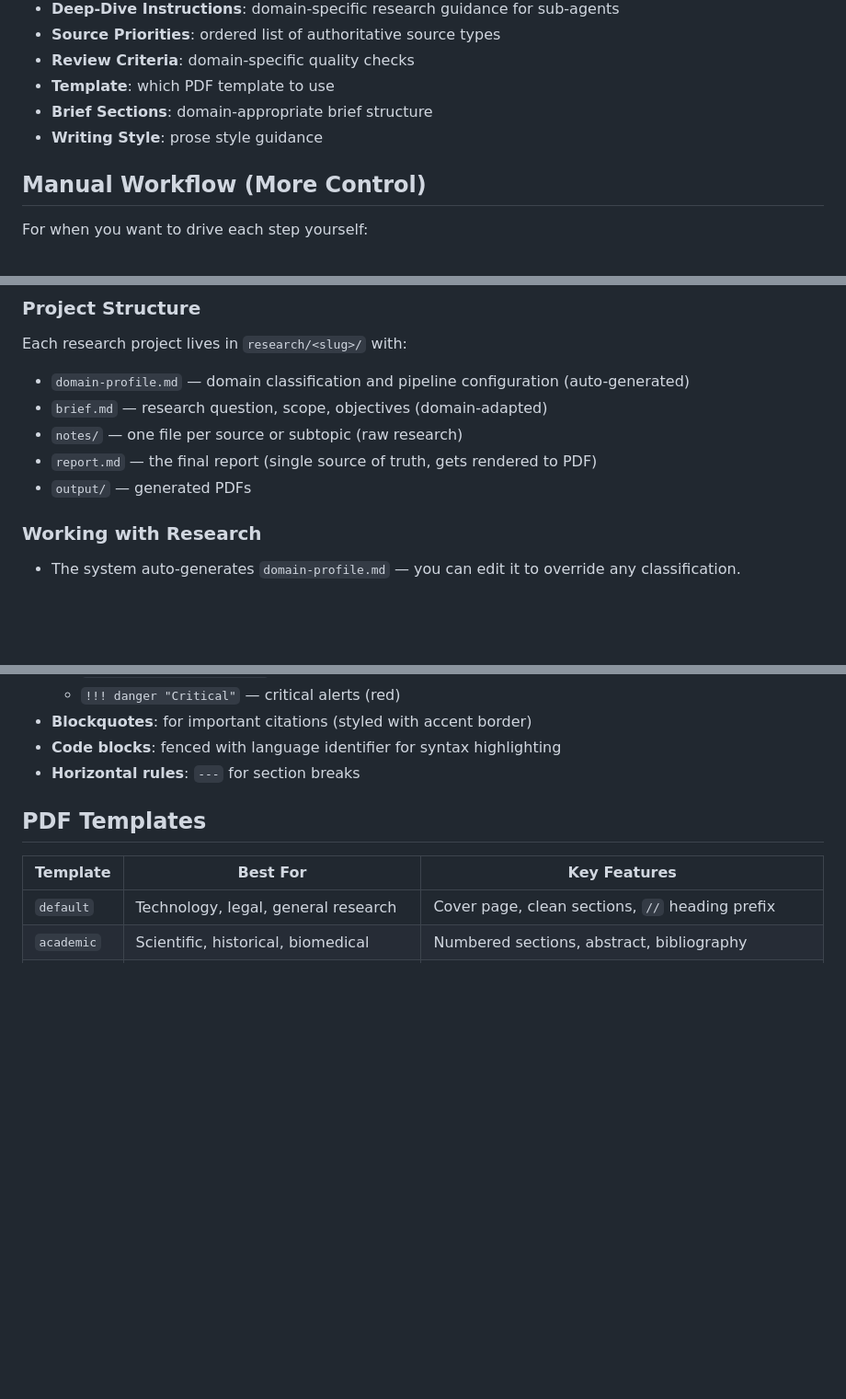
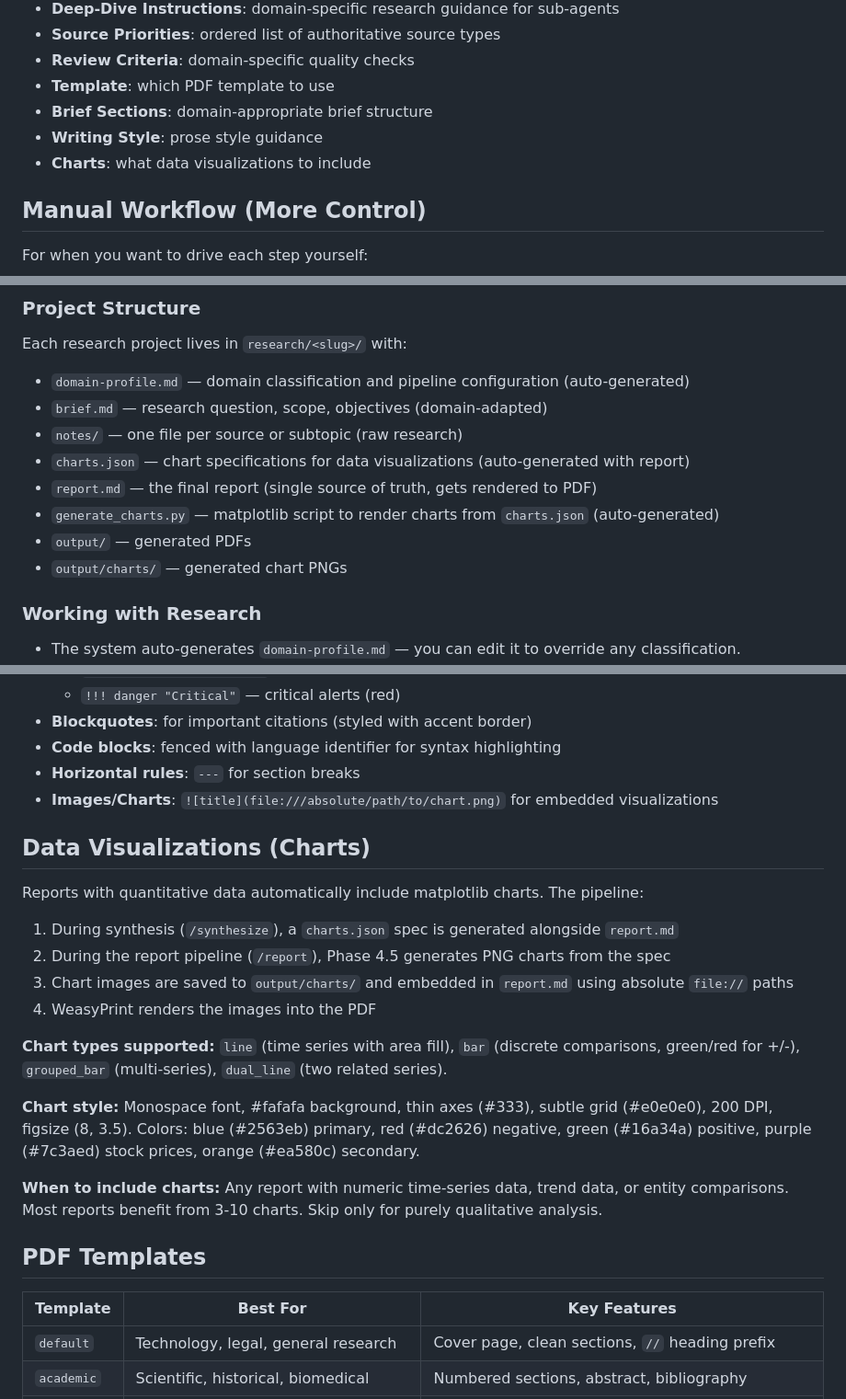
Before and after one commit to gabrielee5/analyst, a Markdown page: CLAUDE.md, 3 parts joined by grey strips. Shown at 92% size. Drawn GitHub-style; blank space fills up the shorter version.

Commit message:
add automatic chart generation to report pipeline
- /synthesize: now generates charts.json spec alongside report.md
- /report: new Phase 4.5 generates matplotlib charts from spec, embeds in report
- domain-profile.md: new Charts section guides visualization planning
- CLAUDE.md: documents chart types, style, and pipeline integration

Supported chart types: line, bar, grouped_bar, dual_line
Charts use monospace font, brutalist style matching design system

Co-Authored-By: Claude Opus 4.6 (1M context) <noreply@anthropic.com>

```diff
--- a/CLAUDE.md
+++ b/CLAUDE.md
@@ -55,6 +55,7 @@ Every project gets a `domain-profile.md` file (auto-generated by Phase 0) that c
 - **Template**: which PDF template to use
 - **Brief Sections**: domain-appropriate brief structure
 - **Writing Style**: prose style guidance
+- **Charts**: what data visualizations to include
 
 ## Manual Workflow (More Control)
 
@@ -115,8 +116,11 @@ Each research project lives in `research/<slug>/` with:
 - `domain-profile.md` — domain classification and pipeline configuration (auto-generated)
 - `brief.md` — research question, scope, objectives (domain-adapted)
 - `notes/` — one file per source or subtopic (raw research)
+- `charts.json` — chart specifications for data visualizations (auto-generated with report)
 - `report.md` — the final report (single source of truth, gets rendered to PDF)
+- `generate_charts.py` — matplotlib script to render charts from `charts.json` (auto-generated)
 - `output/` — generated PDFs
+- `output/charts/` — generated chart PNGs
 
 ### Working with Research
 - The system auto-generates `domain-profile.md` — you can edit it to override any classification.
@@ -152,6 +156,22 @@ Use these in `report.md`:
 - **Blockquotes**: for important citations (styled with accent border)
 - **Code blocks**: fenced with language identifier for syntax highlighting
 - **Horizontal rules**: `---` for section breaks
+- **Images/Charts**: `![title](file:///absolute/path/to/chart.png)` for embedded visualizations
+
+## Data Visualizations (Charts)
+
+Reports with quantitative data automatically include matplotlib charts. The pipeline:
+
+1. During synthesis (`/synthesize`), a `charts.json` spec is generated alongside `report.md`
+2. During the report pipeline (`/report`), Phase 4.5 generates PNG charts from the spec
+3. Chart images are saved to `output/charts/` and embedded in `report.md` using absolute `file://` paths
+4. WeasyPrint renders the images into the PDF
+
+**Chart types supported:** `line` (time series with area fill), `bar` (discrete comparisons, green/red for +/-), `grouped_bar` (multi-series), `dual_line` (two related series).
+
+**Chart style:** Monospace font, #fafafa background, thin axes (#333), subtle grid (#e0e0e0), 200 DPI, figsize (8, 3.5). Colors: blue (#2563eb) primary, red (#dc2626) negative, green (#16a34a) positive, purple (#7c3aed) stock prices, orange (#ea580c) secondary.
+
+**When to include charts:** Any report with numeric time-series data, trend data, or entity comparisons. Most reports benefit from 3-10 charts. Skip only for purely qualitative analysis.
 
 ## PDF Templates
 
```
Also changed, not shown: 2 other files.
